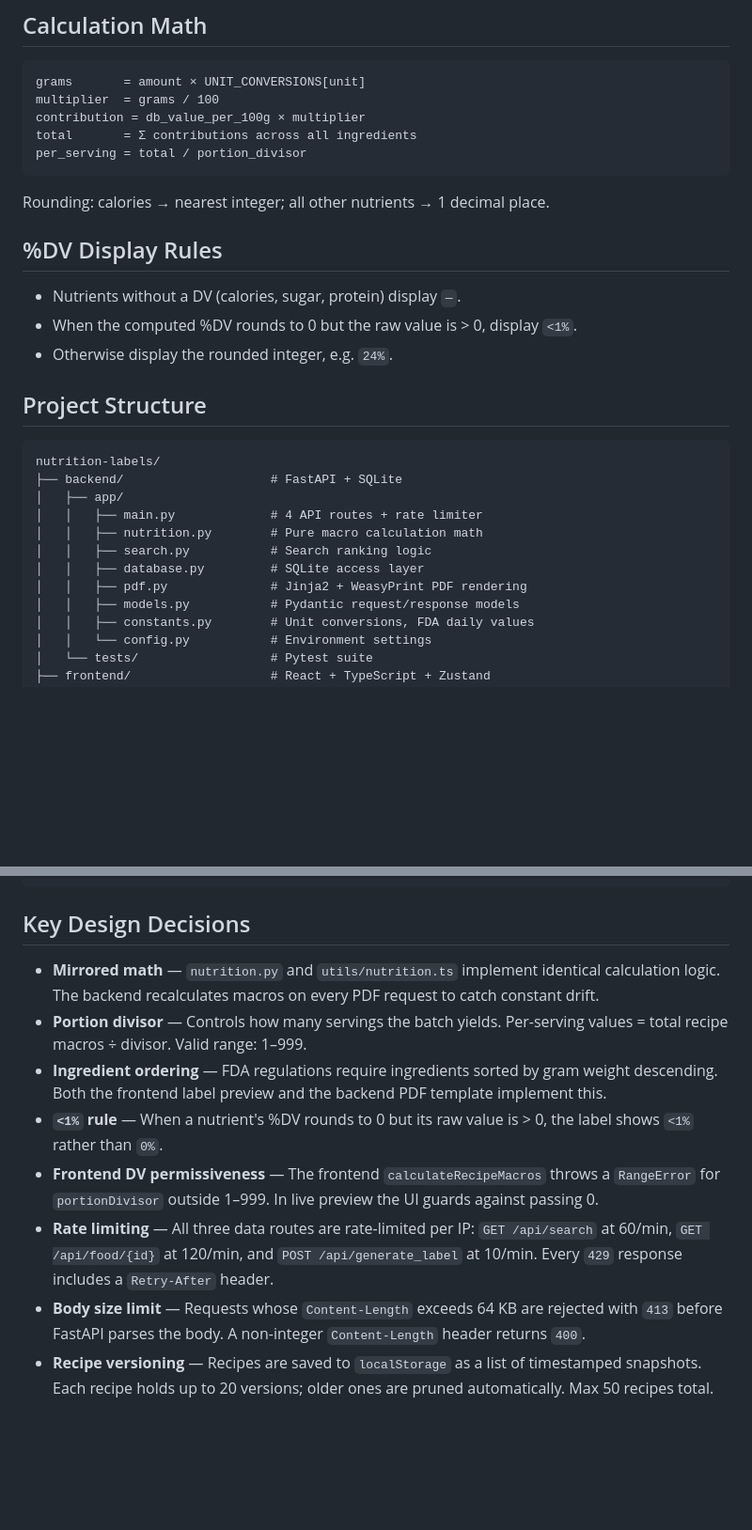
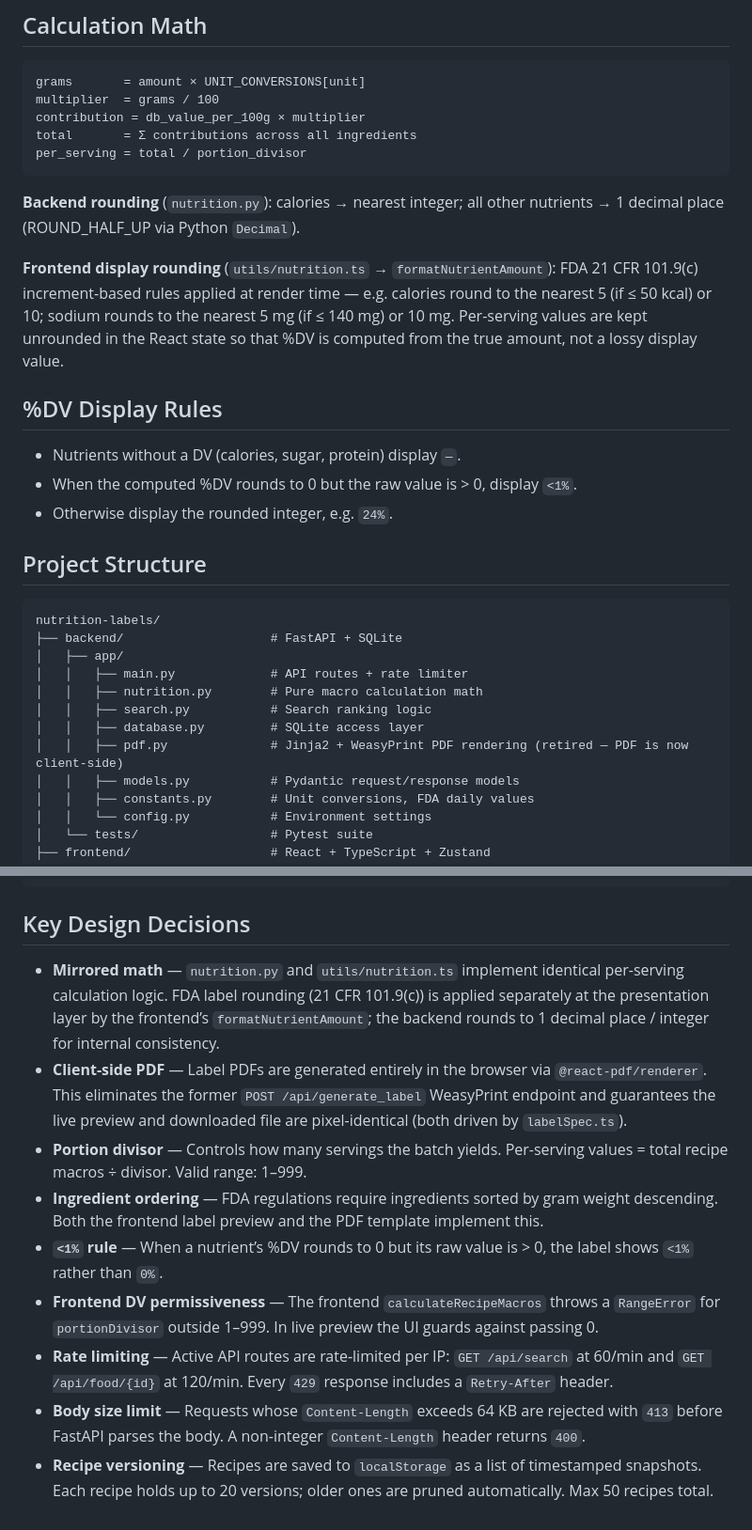
Before and after one commit to Michael-Scrumlord/nutrition-labels, a Markdown page: README.md, 2 parts joined by grey strips. Shown at 94% size. Rendered like a GitHub page; blank space fills up the shorter version.

````diff
--- a/README.md
+++ b/README.md
@@ -145,7 +117,15 @@ total       = Σ contributions across all ingredients
 per_serving = total / portion_divisor
 ```
 
-Rounding: calories → nearest integer; all other nutrients → 1 decimal place.
+**Backend rounding** (`nutrition.py`): calories → nearest integer; all other
+nutrients → 1 decimal place (ROUND_HALF_UP via Python `Decimal`).
+
+**Frontend display rounding** (`utils/nutrition.ts` → `formatNutrientAmount`):
+FDA 21 CFR 101.9(c) increment-based rules applied at render time — e.g.
+calories round to the nearest 5 (if ≤ 50 kcal) or 10; sodium rounds to the
+nearest 5 mg (if ≤ 140 mg) or 10 mg. Per-serving values are kept unrounded in
+the React state so that %DV is computed from the true amount, not a lossy
+display value.
 
 ## %DV Display Rules
 
@@ -159,11 +139,11 @@ Rounding: calories → nearest integer; all other nutrients → 1 decimal place.
 nutrition-labels/
 ├── backend/                    # FastAPI + SQLite
 │   ├── app/
-│   │   ├── main.py             # 4 API routes + rate limiter
+│   │   ├── main.py             # API routes + rate limiter
 │   │   ├── nutrition.py        # Pure macro calculation math
 │   │   ├── search.py           # Search ranking logic
 │   │   ├── database.py         # SQLite access layer
-│   │   ├── pdf.py              # Jinja2 + WeasyPrint PDF rendering
+│   │   ├── pdf.py              # Jinja2 + WeasyPrint PDF rendering (retired — PDF is now client-side)
 │   │   ├── models.py           # Pydantic request/response models
 │   │   ├── constants.py        # Unit conversions, FDA daily values
 │   │   └── config.py           # Environment settings
@@ -212,11 +192,29 @@ npm test
 
 ## Key Design Decisions
 
-- **Mirrored math** — `nutrition.py` and `utils/nutrition.ts` implement identical calculation logic. The backend recalculates macros on every PDF request to catch constant drift.
-- **Portion divisor** — Controls how many servings the batch yields. Per-serving values = total recipe macros ÷ divisor. Valid range: 1–999.
-- **Ingredient ordering** — FDA regulations require ingredients sorted by gram weight descending. Both the frontend label preview and the backend PDF template implement this.
-- **`<1%` rule** — When a nutrient's %DV rounds to 0 but its raw value is > 0, the label shows `<1%` rather than `0%`.
-- **Frontend DV permissiveness** — The frontend `calculateRecipeMacros` throws a `RangeError` for `portionDivisor` outside 1–999. In live preview the UI guards against passing 0.
-- **Rate limiting** — All three data routes are rate-limited per IP: `GET /api/search` at 60/min, `GET /api/food/{id}` at 120/min, and `POST /api/generate_label` at 10/min. Every `429` response includes a `Retry-After` header.
-- **Body size limit** — Requests whose `Content-Length` exceeds 64 KB are rejected with `413` before FastAPI parses the body. A non-integer `Content-Length` header returns `400`.
-- **Recipe versioning** — Recipes are saved to `localStorage` as a list of timestamped snapshots. Each recipe holds up to 20 versions; older ones are pruned automatically. Max 50 recipes total.
+- **Mirrored math** — `nutrition.py` and `utils/nutrition.ts` implement identical
+  per-serving calculation logic. FDA label rounding (21 CFR 101.9(c)) is applied
+  separately at the presentation layer by the frontend’s `formatNutrientAmount`;
+  the backend rounds to 1 decimal place / integer for internal consistency.
+- **Client-side PDF** — Label PDFs are generated entirely in the browser via
+  `@react-pdf/renderer`. This eliminates the former `POST /api/generate_label`
+  WeasyPrint endpoint and guarantees the live preview and downloaded file are
+  pixel-identical (both driven by `labelSpec.ts`).
+- **Portion divisor** — Controls how many servings the batch yields. Per-serving
+  values = total recipe macros ÷ divisor. Valid range: 1–999.
+- **Ingredient ordering** — FDA regulations require ingredients sorted by gram weight
+  descending. Both the frontend label preview and the PDF template implement this.
+- **`<1%` rule** — When a nutrient’s %DV rounds to 0 but its raw value is > 0,
+  the label shows `<1%` rather than `0%`.
+- **Frontend DV permissiveness** — The frontend `calculateRecipeMacros` throws a
+  `RangeError` for `portionDivisor` outside 1–999. In live preview the UI guards
+  against passing 0.
+- **Rate limiting** — Active API routes are rate-limited per IP: `GET /api/search`
+  at 60/min and `GET /api/food/{id}` at 120/min. Every `429` response includes a
+  `Retry-After` header.
+- **Body size limit** — Requests whose `Content-Length` exceeds 64 KB are rejected
+  with `413` before FastAPI parses the body. A non-integer `Content-Length` header
+  returns `400`.
+- **Recipe versioning** — Recipes are saved to `localStorage` as a list of
+  timestamped snapshots. Each recipe holds up to 20 versions; older ones are pruned
+  automatically. Max 50 recipes total.
````
Also changed, not shown: other parts of README.md (+11 -39 lines).
